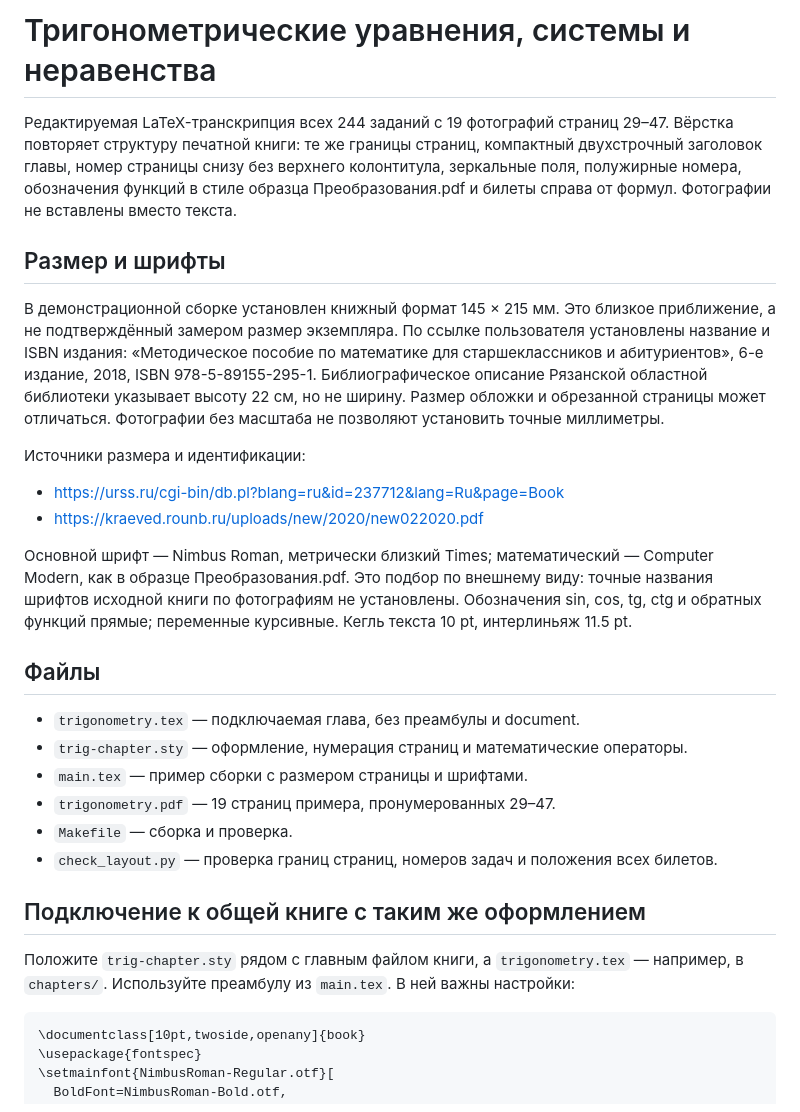
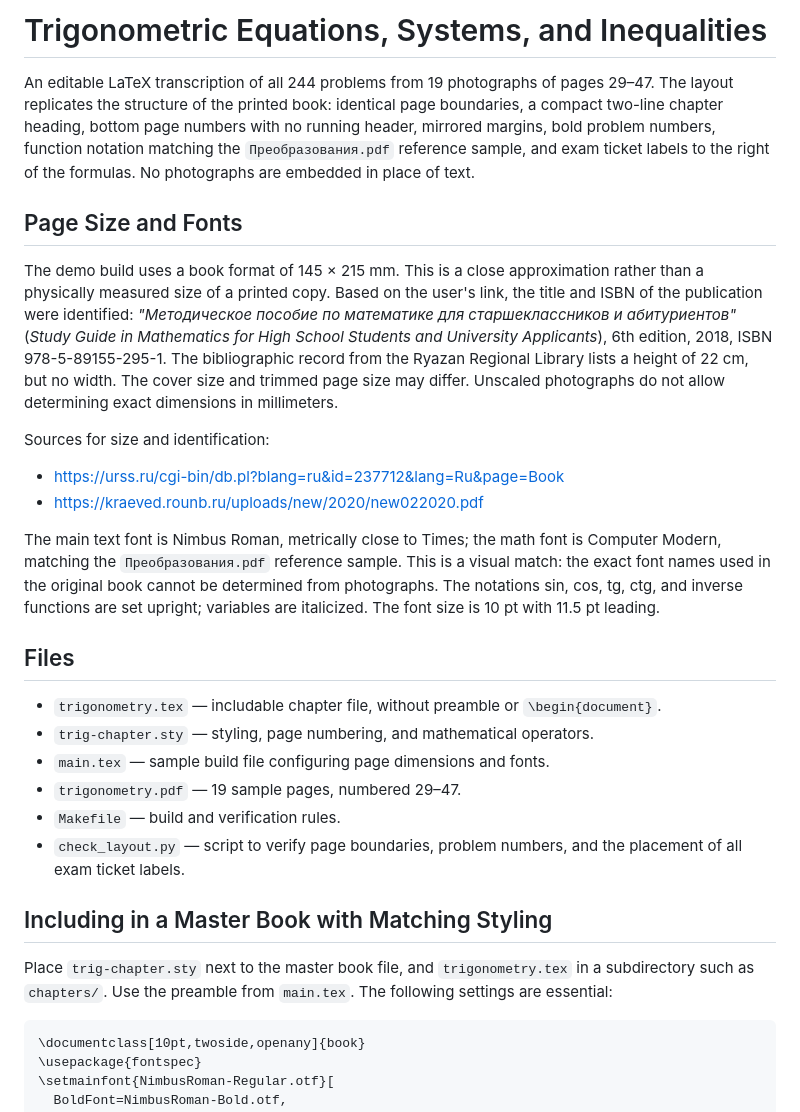
Before and after one commit to mrKuznetsov698/mipt-book, a Markdown page: README.md, the part around one of its changes. Rendered like a GitHub page.

````diff
--- a/README.md
+++ b/README.md
@@ -1,45 +1,45 @@
-# Тригонометрические уравнения, системы и неравенства
+# Trigonometric Equations, Systems, and Inequalities
 
-Редактируемая LaTeX-транскрипция всех 244 заданий с 19 фотографий страниц
-29–47. Вёрстка повторяет структуру печатной книги: те же границы страниц,
-компактный двухстрочный заголовок главы, номер страницы снизу без верхнего колонтитула,
-зеркальные поля, полужирные номера, обозначения функций в стиле образца Преобразования.pdf и билеты
-справа от формул. Фотографии не вставлены вместо текста.
+An editable LaTeX transcription of all 244 problems from 19 photographs of pages
+29–47. The layout replicates the structure of the printed book: identical page boundaries,
+a compact two-line chapter heading, bottom page numbers with no running header,
+mirrored margins, bold problem numbers, function notation matching the `Преобразования.pdf` reference sample, and exam ticket labels
+to the right of the formulas. No photographs are embedded in place of text.
 
-## Размер и шрифты
+## Page Size and Fonts
 
-В демонстрационной сборке установлен книжный формат 145 × 215 мм.
-Это близкое приближение, а не подтверждённый замером размер экземпляра.
-По ссылке пользователя установлены название и ISBN издания:
-«Методическое пособие по математике для старшеклассников и абитуриентов»,
-6-е издание, 2018, ISBN 978-5-89155-295-1.
-Библиографическое описание Рязанской областной библиотеки указывает
-высоту 22 см, но не ширину. Размер обложки и обрезанной страницы может
-отличаться. Фотографии без масштаба не позволяют установить точные миллиметры.
+The demo build uses a book format of 145 × 215 mm.
+This is a close approximation rather than a physically measured size of a printed copy.
+Based on the user's link, the title and ISBN of the publication were identified:
+*"Методическое пособие по математике для старшеклассников и абитуриентов"* (*Study Guide in Mathematics for High School Students and University Applicants*),
+6th edition, 2018, ISBN 978-5-89155-295-1.
+The bibliographic record from the Ryazan Regional Library lists a
+height of 22 cm, but no width. The cover size and trimmed page size may
+differ. Unscaled photographs do not allow determining exact dimensions in millimeters.
 
-Источники размера и идентификации:
+Sources for size and identification:
 - https://urss.ru/cgi-bin/db.pl?blang=ru&id=237712&lang=Ru&page=Book
 - https://kraeved.rounb.ru/uploads/new/2020/new022020.pdf
 
-Основной шрифт — Nimbus Roman, метрически близкий Times; математический —
-Computer Modern, как в образце Преобразования.pdf. Это подбор по внешнему виду: точные названия шрифтов
-исходной книги по фотографиям не установлены. Обозначения sin, cos, tg, ctg
-и обратных функций прямые; переменные курсивные. Кегль текста 10 pt, интерлиньяж 11.5 pt.
+The main text font is Nimbus Roman, metrically close to Times; the math font is
+Computer Modern, matching the `Преобразования.pdf` reference sample. This is a visual match: the exact font names
+used in the original book cannot be determined from photographs. The notations sin, cos, tg, ctg,
+and inverse functions are set upright; variables are italicized. The font size is 10 pt with 11.5 pt leading.
 
-## Файлы
+## Files
 
-- `trigonometry.tex` — подключаемая глава, без преамбулы и document.
-- `trig-chapter.sty` — оформление, нумерация страниц и математические операторы.
-- `main.tex` — пример сборки с размером страницы и шрифтами.
-- `trigonometry.pdf` — 19 страниц примера, пронумерованных 29–47.
-- `Makefile` — сборка и проверка.
-- `check_layout.py` — проверка границ страниц, номеров задач и положения всех билетов.
+- `trigonometry.tex` — includable chapter file, without preamble or `\begin{document}`.
+- `trig-chapter.sty` — styling, page numbering, and mathematical operators.
+- `main.tex` — sample build file configuring page dimensions and fonts.
+- `trigonometry.pdf` — 19 sample pages, numbered 29–47.
+- `Makefile` — build and verification rules.
+- `check_layout.py` — script to verify page boundaries, problem numbers, and the placement of all exam ticket labels.
 
-## Подключение к общей книге с таким же оформлением
+## Including in a Master Book with Matching Styling
 
-Положите `trig-chapter.sty` рядом с главным файлом книги,
-а `trigonometry.tex` — например, в `chapters/`.
-Используйте преамбулу из `main.tex`. В ней важны настройки:
+Place `trig-chapter.sty` next to the master book file,
+and `trigonometry.tex` in a subdirectory such as `chapters/`.
+Use the preamble from `main.tex`. The following settings are essential:
 
 ```latex
 \documentclass[10pt,twoside,openany]{book}
````
Also changed, not shown: other parts of README.md (+44 -41 lines).
